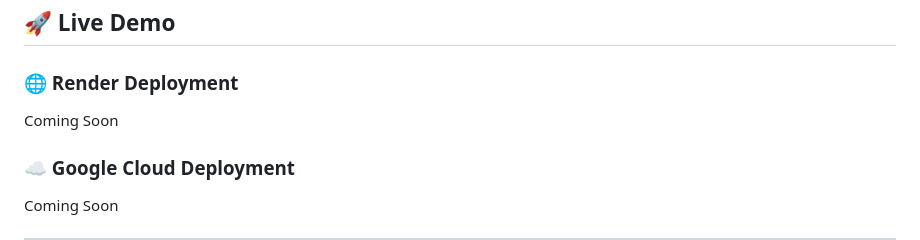
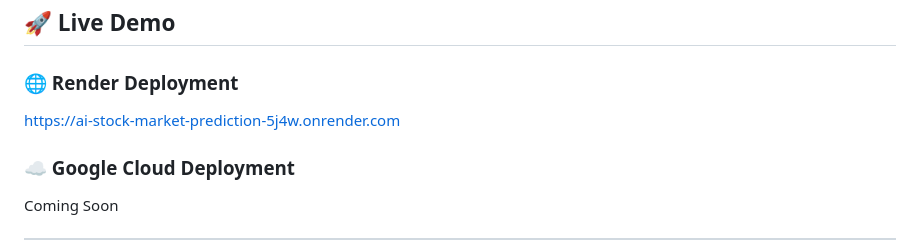
Before and after one commit to yukthagangadhari5/AI-Stock-Market-Prediction, a Markdown page: README.md, the part around the change. Rendered like a GitHub page.

```diff
--- a/README.md
+++ b/README.md
@@ -7,7 +7,7 @@ An AI-powered stock market analysis and forecasting platform built using LSTM Ne
 ## 🚀 Live Demo
 
 ### 🌐 Render Deployment
-Coming Soon
+https://ai-stock-market-prediction-5j4w.onrender.com
 
 ### ☁️ Google Cloud Deployment
 Coming Soon
```
